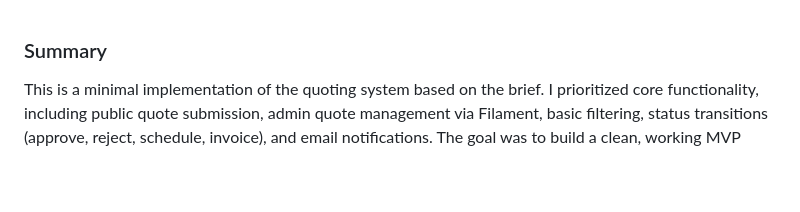
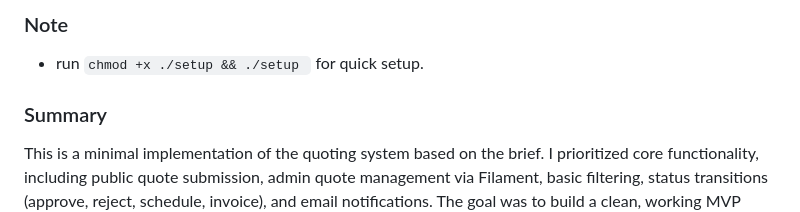
Before and after one commit to christmex/cmd-filament-challenge, a Markdown page: README.md, the part around the change. Rendered like a GitHub page; blank space fills up the shorter version.

Commit message:
Update README to include quick setup instructions for running the application, enhancing user onboarding experience.

````diff
--- a/README.md
+++ b/README.md
@@ -1,3 +1,7 @@
+### Note
+- run ``` chmod +x ./setup && ./setup  ``` for quick setup.
+
+
 ### Summary
 This is a minimal implementation of the quoting system based on the brief. I prioritized core functionality, including public quote submission, admin quote management via Filament, basic filtering, status transitions (approve, reject, schedule, invoice), and email notifications.
 The goal was to build a clean, working MVP within the 2-hour constraint, focusing on pragmatic delivery over over-engineered abstractions.
````
